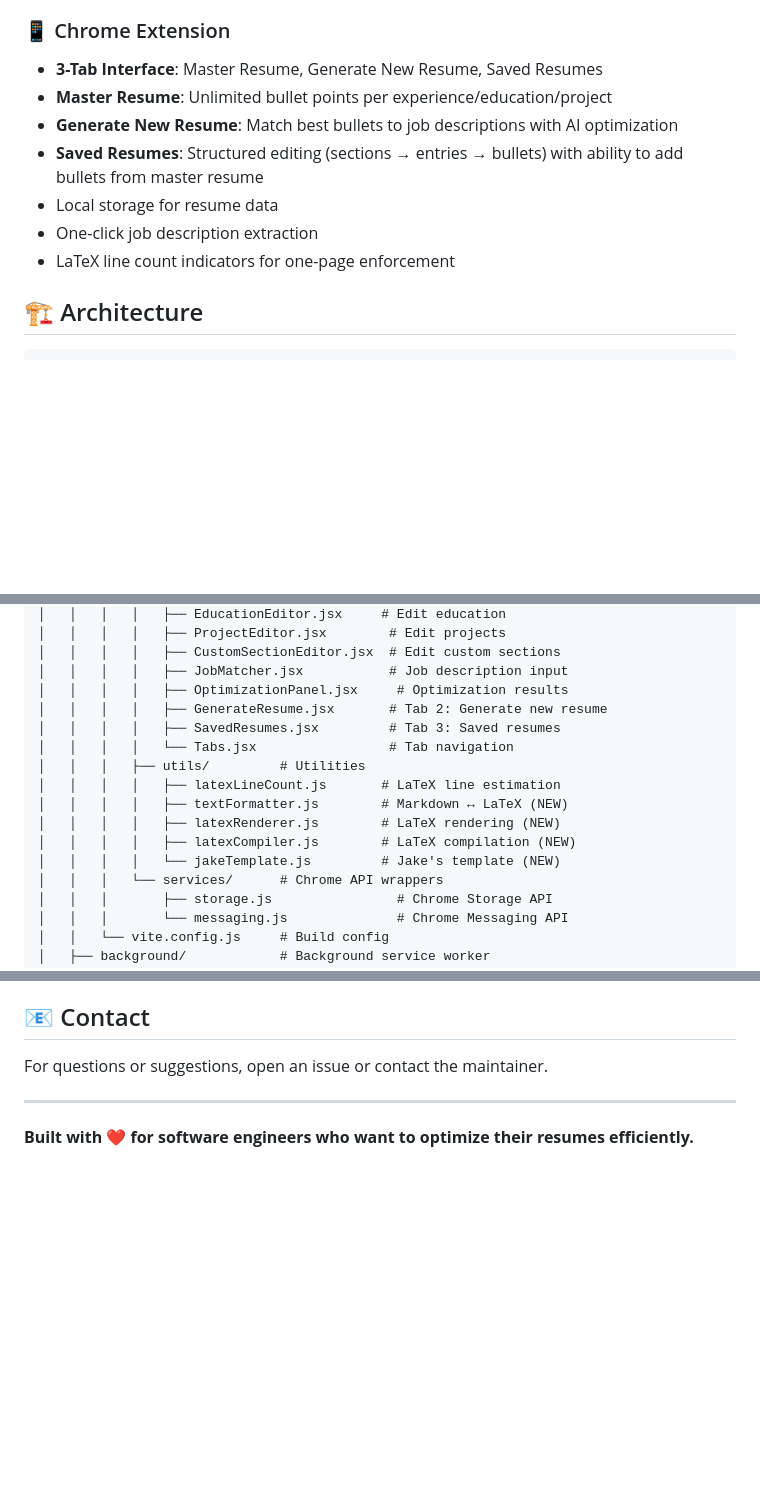
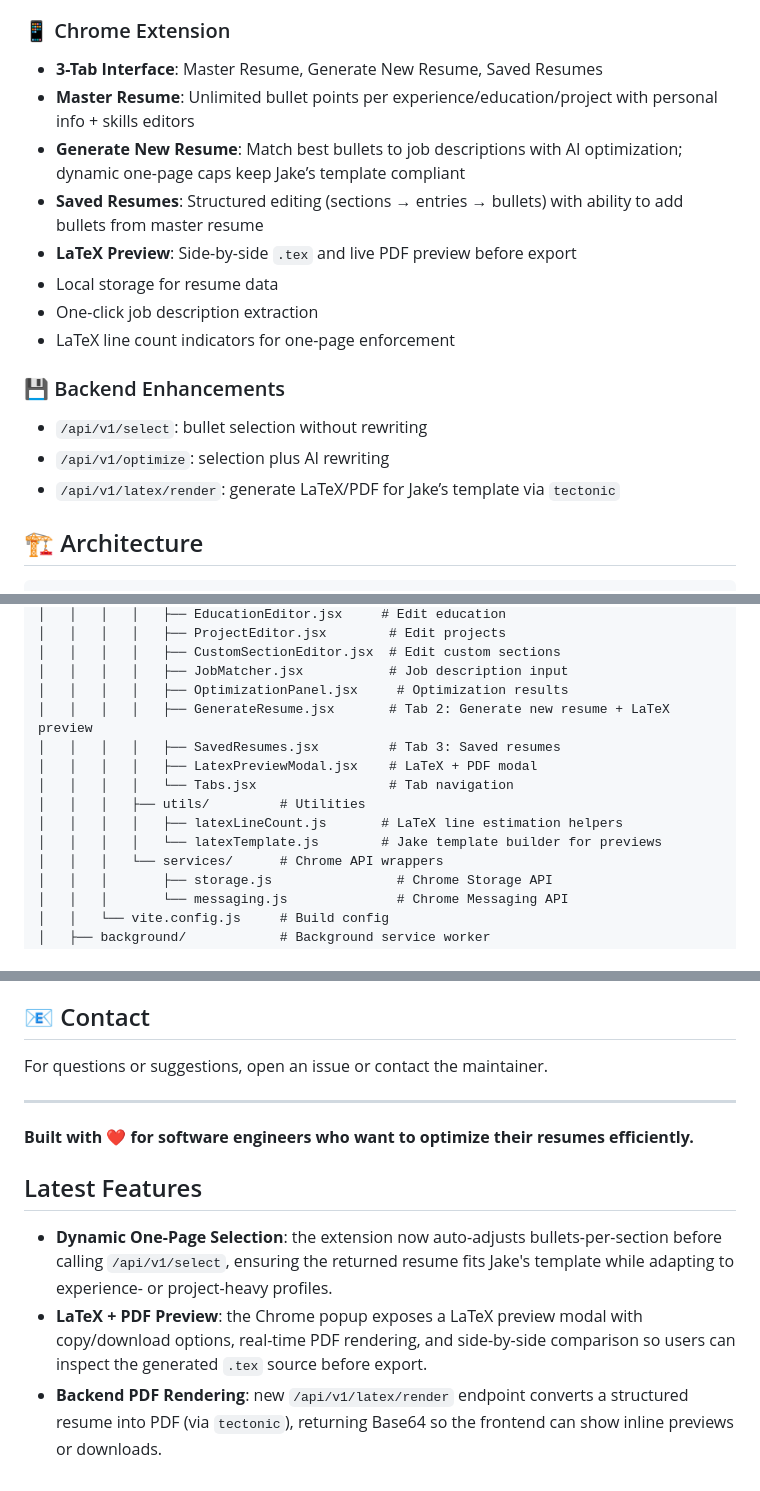
Before and after one commit to georgehtliu/Resumax, a Markdown page: README.md, 3 parts joined by grey strips. Rendered like a GitHub page; blank space fills up the shorter version.

```diff
--- a/README.md
+++ b/README.md
@@ -32,12 +32,18 @@ The system uses **hybrid search** (semantic + keyword matching) to find the most
 
 ### 📱 Chrome Extension
 - **3-Tab Interface**: Master Resume, Generate New Resume, Saved Resumes
-- **Master Resume**: Unlimited bullet points per experience/education/project
-- **Generate New Resume**: Match best bullets to job descriptions with AI optimization
+- **Master Resume**: Unlimited bullet points per experience/education/project with personal info + skills editors
+- **Generate New Resume**: Match best bullets to job descriptions with AI optimization; dynamic one-page caps keep Jake’s template compliant
 - **Saved Resumes**: Structured editing (sections → entries → bullets) with ability to add bullets from master resume
+- **LaTeX Preview**: Side-by-side `.tex` and live PDF preview before export
 - Local storage for resume data
 - One-click job description extraction
 - LaTeX line count indicators for one-page enforcement
+
+### 💾 Backend Enhancements
+- `/api/v1/select`: bullet selection without rewriting
+- `/api/v1/optimize`: selection plus AI rewriting
+- `/api/v1/latex/render`: generate LaTeX/PDF for Jake’s template via `tectonic`
 
 ## 🏗️ Architecture
 
@@ -183,15 +189,13 @@ Resumax/
 │   │   │   │   ├── CustomSectionEditor.jsx  # Edit custom sections
 │   │   │   │   ├── JobMatcher.jsx           # Job description input
 │   │   │   │   ├── OptimizationPanel.jsx     # Optimization results
-│   │   │   │   ├── GenerateResume.jsx       # Tab 2: Generate new resume
+│   │   │   │   ├── GenerateResume.jsx       # Tab 2: Generate new resume + LaTeX preview
 │   │   │   │   ├── SavedResumes.jsx         # Tab 3: Saved resumes
+│   │   │   │   ├── LatexPreviewModal.jsx    # LaTeX + PDF modal
 │   │   │   │   └── Tabs.jsx                 # Tab navigation
 │   │   │   ├── utils/         # Utilities
-│   │   │   │   ├── latexLineCount.js       # LaTeX line estimation
-│   │   │   │   ├── textFormatter.js        # Markdown ↔ LaTeX (NEW)
-│   │   │   │   ├── latexRenderer.js        # LaTeX rendering (NEW)
-│   │   │   │   ├── latexCompiler.js        # LaTeX compilation (NEW)
-│   │   │   │   └── jakeTemplate.js         # Jake's template (NEW)
+│   │   │   │   ├── latexLineCount.js       # LaTeX line estimation helpers
+│   │   │   │   └── latexTemplate.js        # Jake template builder for previews
 │   │   │   └── services/      # Chrome API wrappers
 │   │   │       ├── storage.js                # Chrome Storage API
 │   │   │       └── messaging.js              # Chrome Messaging API
@@ -313,3 +317,9 @@ For questions or suggestions, open an issue or contact the maintainer.
 ---
 
 **Built with ❤️ for software engineers who want to optimize their resumes efficiently.**
+
+## Latest Features
+
+- **Dynamic One-Page Selection**: the extension now auto-adjusts bullets-per-section before calling `/api/v1/select`, ensuring the returned resume fits Jake's template while adapting to experience- or project-heavy profiles.
+- **LaTeX + PDF Preview**: the Chrome popup exposes a LaTeX preview modal with copy/download options, real-time PDF rendering, and side-by-side comparison so users can inspect the generated `.tex` source before export.
+- **Backend PDF Rendering**: new `/api/v1/latex/render` endpoint converts a structured resume into PDF (via `tectonic`), returning Base64 so the frontend can show inline previews or downloads.
```
Also changed, not shown: backend/README.md (+24 -5 lines).
